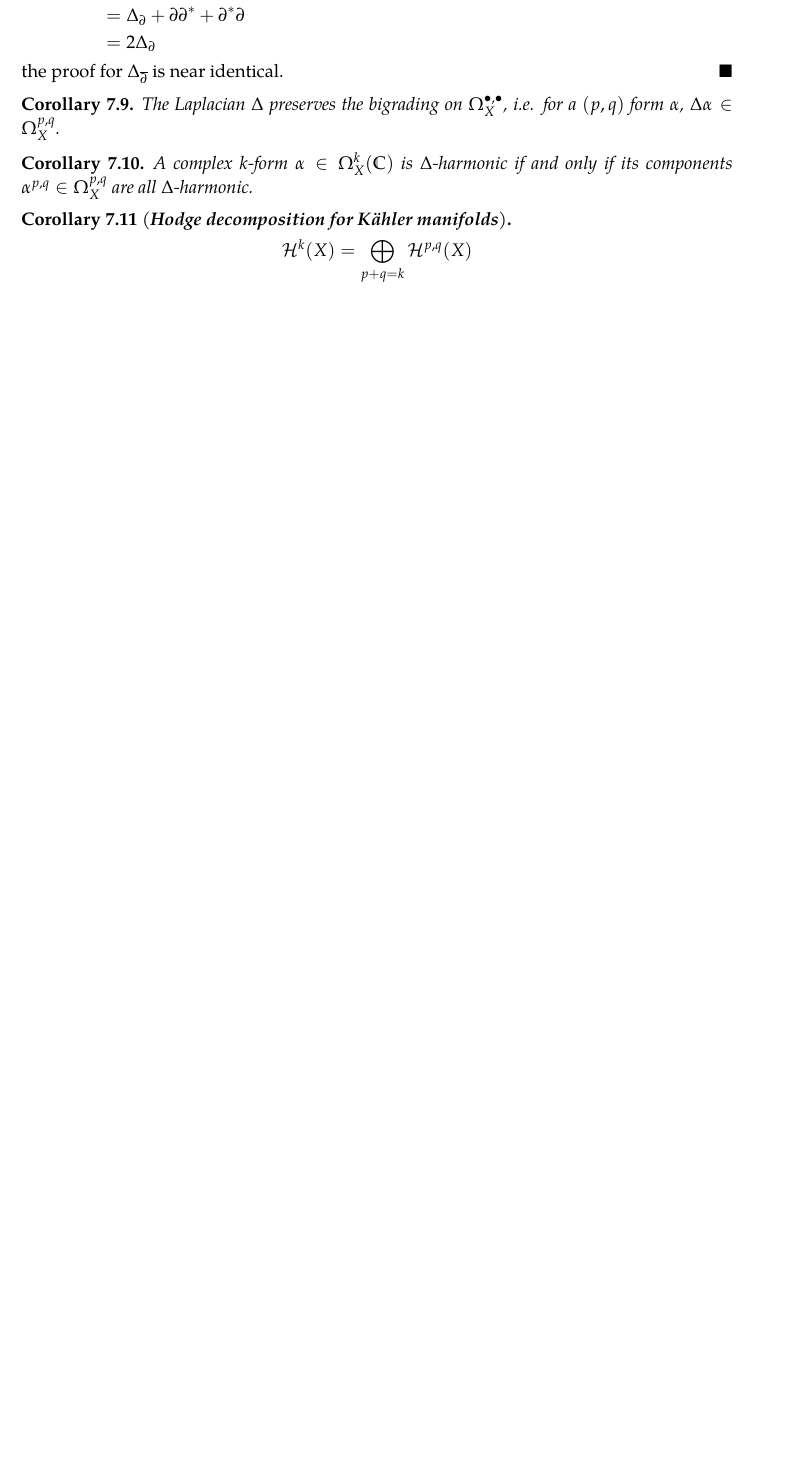
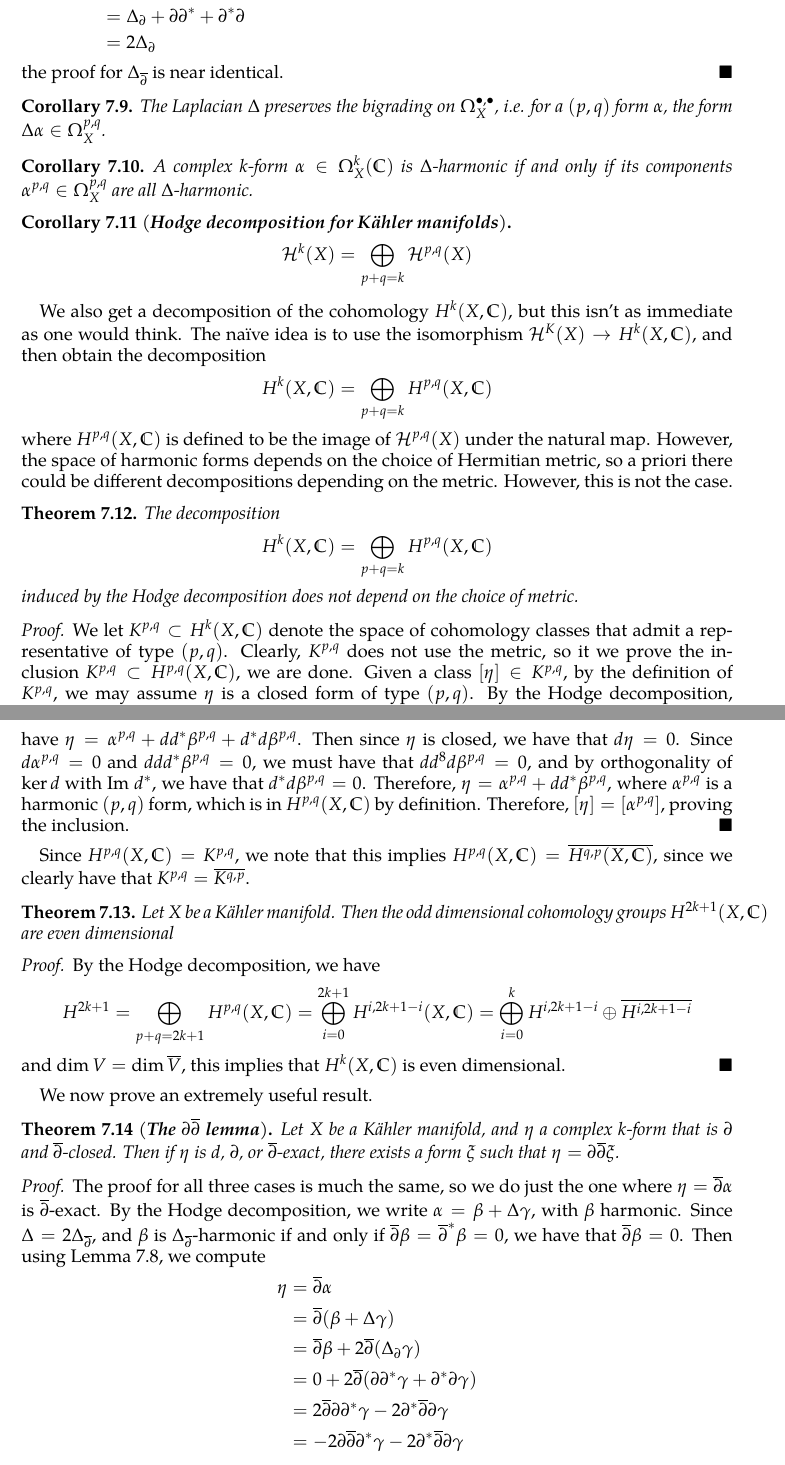
Before and after one commit to JeffJiang42/Math-Notes, a LaTeX paper (HodgeTheory/HodgeTheory.tex): part of page 20 of 20 before the commit and two parts of pages 20 and 21 of 21 after it, the two joined at a grey line, cut so that both start at the same text, the shorter picture padded with empty space. Compiled offline with pdfLaTeX.

Commit message:
ddbar lemma

```diff
--- a/HodgeTheory/HodgeTheory.tex
+++ b/HodgeTheory/HodgeTheory.tex
@@ -1474,7 +1474,7 @@ the proof for $\Delta_{\dbar}$ is near identical.
 %
 \begin{cor}
 The Laplacian $\Delta$ preserves the bigrading on $\Omega_X^{\bullet,\bullet}$,
-i.e. for a $(p,q)$ form $\alpha$, $\Delta\alpha \in \Omega_X^{p,q}$.
+i.e. for a $(p,q)$ form $\alpha$, the form $\Delta\alpha \in \Omega_X^{p,q}$.
 \end{cor}
 %
 \begin{cor}
@@ -1488,3 +1488,83 @@ its components $\alpha^{p,q} \in \Omega^{p,q}_X$ are all $\Delta$-harmonic.
 \]
 \end{cor}
 %
+We also get a decomposition of the cohomology $H^k(X,\C)$, but this isn't as immediate
+as one would think. The na\"ive idea is to use the isomorphism
+$\mathcal{H}^K(X) \to H^k(X,\C)$, and then obtain the decomposition
+\[
+H^k(X,\C) = \bigoplus_{p+q=k}H^{p,q}(X,\C)
+\]
+where $H^{p,q}(X,\C)$ is defined to be the image of $\mathcal{H}^{p,q}(X)$ under
+the natural map. However, the space of harmonic forms depends on the choice of Hermitian
+metric, so a priori there could be different decompositions depending on the metric.
+However, this is not the case.
+%
+\begin{thm}
+The decomposition
+\[
+H^k(X,\C) = \bigoplus_{p+q=k}H^{p,q}(X,\C)
+\]
+induced by the Hodge decomposition does not depend on the choice of metric.
+\end{thm}
+%
+\begin{proof}
+We let $K^{p,q} \subset H^k(X,\C)$ denote the space of cohomology classes that admit a
+representative of type $(p,q)$. Clearly, $K^{p,q}$ does not use the metric, so it
+we prove the inclusion $K^{p,q} \subset H^{p,q}(X,\C)$, we are done. Given a class
+$[\eta] \in K^{p,q}$, by the definition of $K^{p,q}$, we may assume $\eta$ is a
+closed form of type $(p,q)$. By the Hodge decomposition, we write
+$\eta = \alpha + \Delta\beta$, with $\alpha$ a harmonic form. By projecting onto
+$\Omega^{p,q}_X$, we have that $\eta = \alpha^{p,q} + \Delta\beta^{p,q}$, and
+$\alpha^{p,q}$ is still harmonic by Corollary 7.11. Expanding this out, we have
+$\eta = \alpha^{p,q} + dd^*\beta^{p,q} + d^*d\beta^{p,q}$. Then since $\eta$ is closed,
+we have that $d\eta = 0$. Since $d\alpha^{p,q} = 0$ and $ddd^*\beta^{p,q} = 0$, we
+must have that $dd^8d\beta^{p,q} = 0$, and by orthogonality of $\ker d$ with
+$\mathrm{Im}~d^*$, we have that $d^*d\beta^{p,q} = 0$. Therefore,
+$\eta = \alpha^{p,q} + dd^*\beta^{p,q}$, where $\alpha^{p,q}$ is a harmonic $(p,q)$
+form, which is in $H^{p,q}(X,\C)$ by definition. Therefore, $[\eta] = [\alpha^{p,q}]$,
+proving the inclusion.
+\end{proof}
+%
+Since $H^{p,q}(X,\C) = K^{p,q}$, we note that this implies
+$H^{p,q}(X,\C) = \overline{H^{q,p}(X,\C)}$, since we clearly
+have that $K^{p,q} = \overline{K^{q,p}}$.
+%
+\begin{thm}
+Let $X$ be a K\"ahler manifold. Then the odd dimensional cohomology groups
+$H^{2k+1}(X,\C)$ are even dimensional
+\end{thm}
+%
+\begin{proof}
+By the Hodge decomposition, we have
+\[
+H^{2k+1} = \bigoplus_{p+q=2k+1}H^{p,q}(X,\C)
+= \bigoplus_{i=0}^{2k+1}H^{i, 2k+1-i}(X,\C)
+= \bigoplus_{i=0}^kH^{i,2k+1-i} \oplus \overline{H^{i,2k+1-i}}
+\]
+and $\dim V = \dim\overline{V}$, this implies that $H^k(X,\C)$ is even dimensional.
+\end{proof}
+%
+We now prove an extremely useful result.
+%
+\begin{thm}[\ib{The $\partial\dbar$ lemma}]
+Let $X$ be a K\"ahler manifold, and $\eta$ a complex $k$-form that is $\partial$
+and $\dbar$-closed. Then if $\eta$ is $d$, $\partial$, or $\dbar$-exact, there exists
+a form $\xi$ such that $\eta = \partial\dbar\xi$.
+\end{thm}
+%
+\begin{proof}
+The proof for all three cases is much the same, so we do just the one where
+$\eta = \dbar\alpha$ is $\dbar$-exact. By the Hodge decomposition, we write
+$\alpha = \beta + \Delta\gamma$, with $\beta$ harmonic. Since
+$\Delta = 2\Delta_{\dbar}$, and $\beta$ is $\Delta_{\dbar}$-harmonic if and only
+if $\dbar\beta = \dbar^*\beta = 0$, we have that $\dbar\beta = 0$. Then
+using Lemma 7.8, we compute
+\begin{align*}
+\eta &= \dbar\alpha \\
+&= \dbar(\beta + \Delta\gamma) \\
+&= \dbar\beta + 2\dbar(\Delta_\partial\gamma) \\
+&= 0 + 2\dbar(\partial\partial^*\gamma + \partial^*\partial\gamma) \\
+&= 2\dbar\partial\partial^*\gamma - 2\partial^*\dbar\partial\gamma \\
+&= -2\partial\dbar\partial^*\gamma - 2\partial^*\dbar\partial\gamma
+\end{align*}
+Then since $\eta$ is $\partial$-closed, we have that $\partial^*\dbar\partial\gamma$
```
Also changed, not shown: HodgeTheory/HodgeTheory.pdf, HodgeTheory/HodgeTheory.tex (6 more changed lines).
